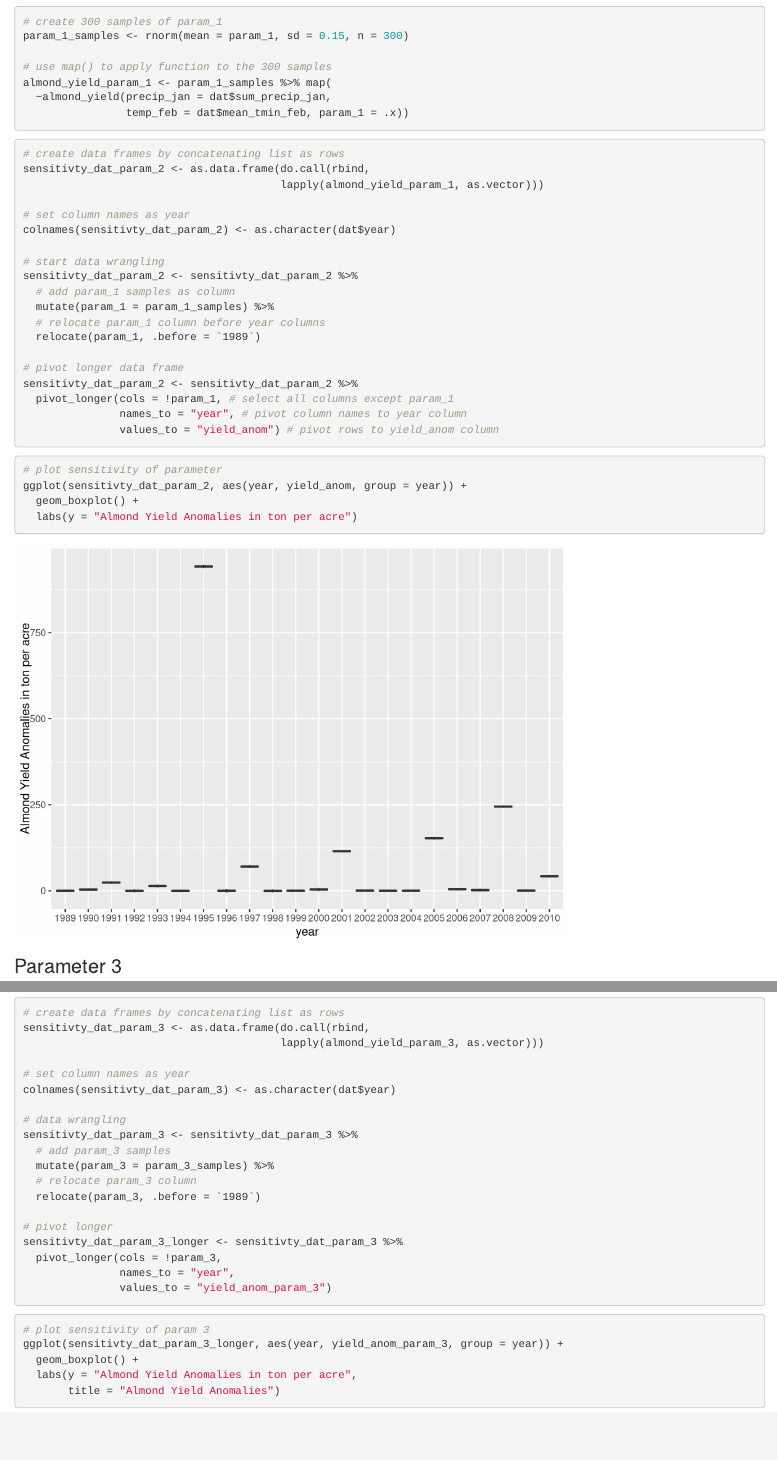
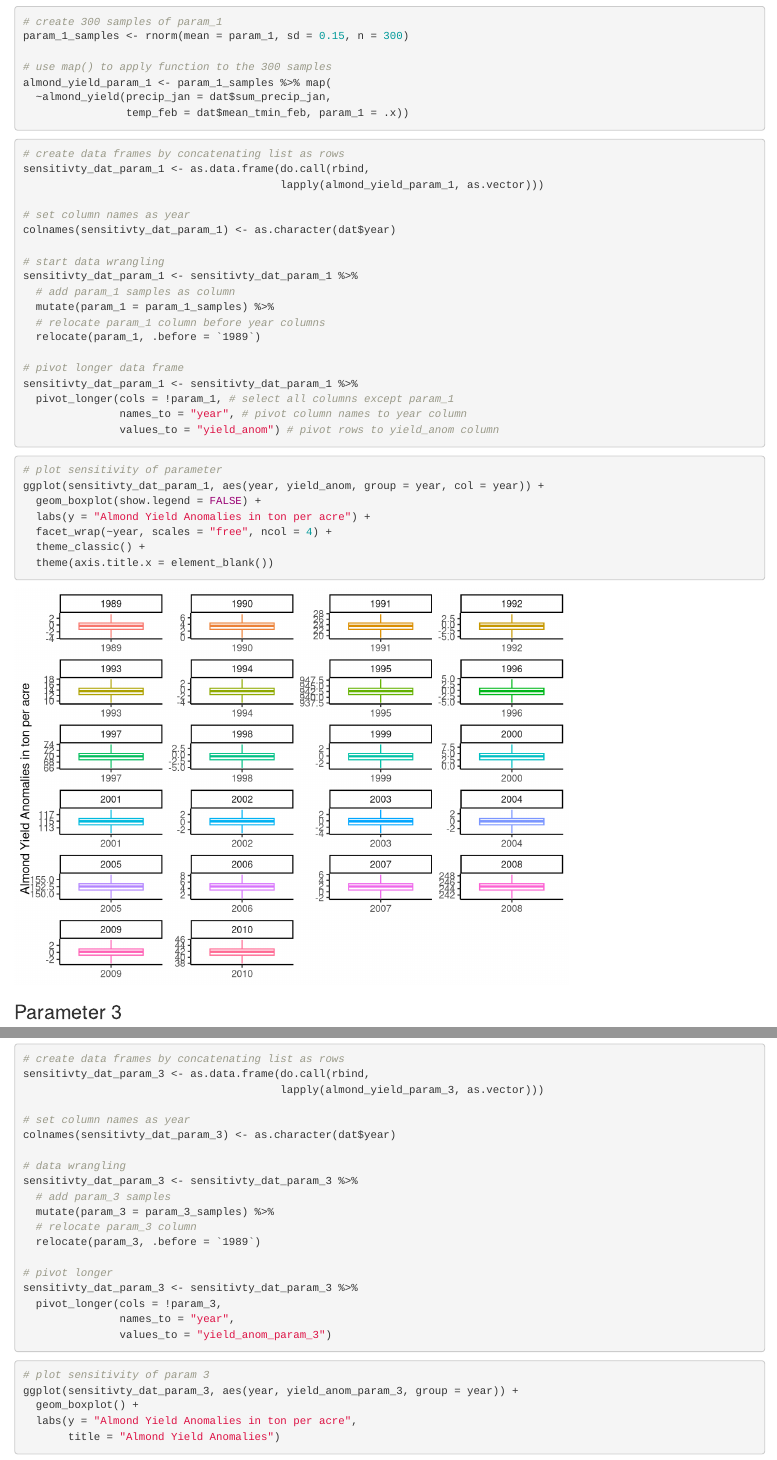
Before and after one commit to advidalmeza/almond-yield, an R Markdown document (use-case.Rmd): the page in a window 1100 px wide, from 2190 px down, and a second part further down, joined at a grey line. Rendered offline with R 4.5, knitr and Pandoc, with nearby package versions; code that draws random numbers runs with fixed seeds of ours; some code elsewhere in the file could not run offline.

Commit message:
Fix ggplot for parameter 1

````diff
--- a/use-case.Rmd
+++ b/use-case.Rmd
@@ -114,21 +114,21 @@ almond_yield_param_1 <- param_1_samples %>% map(
 
 ```{r}
 # create data frames by concatenating list as rows
-sensitivty_dat_param_2 <- as.data.frame(do.call(rbind,
+sensitivty_dat_param_1 <- as.data.frame(do.call(rbind,
                                         lapply(almond_yield_param_1, as.vector)))
 
 # set column names as year
-colnames(sensitivty_dat_param_2) <- as.character(dat$year)
+colnames(sensitivty_dat_param_1) <- as.character(dat$year)
 
 # start data wrangling
-sensitivty_dat_param_2 <- sensitivty_dat_param_2 %>%
+sensitivty_dat_param_1 <- sensitivty_dat_param_1 %>%
   # add param_1 samples as column
   mutate(param_1 = param_1_samples) %>%
   # relocate param_1 column before year columns
   relocate(param_1, .before = `1989`)
 
 # pivot longer data frame
-sensitivty_dat_param_2 <- sensitivty_dat_param_2 %>%
+sensitivty_dat_param_1 <- sensitivty_dat_param_1 %>%
   pivot_longer(cols = !param_1, # select all columns except param_1
                names_to = "year", # pivot column names to year column
                values_to = "yield_anom") # pivot rows to yield_anom column
@@ -136,9 +136,12 @@ sensitivty_dat_param_2 <- sensitivty_dat_param_2 %>%
 
 ```{r}
 # plot sensitivity of parameter
-ggplot(sensitivty_dat_param_2, aes(year, yield_anom, group = year)) +
-  geom_boxplot() +
-  labs(y = "Almond Yield Anomalies in ton per acre")
+ggplot(sensitivty_dat_param_1, aes(year, yield_anom, group = year, col = year)) +
+  geom_boxplot(show.legend = FALSE) +
+  labs(y = "Almond Yield Anomalies in ton per acre") +
+  facet_wrap(~year, scales = "free", ncol = 4) +
+  theme_classic() +
+  theme(axis.title.x = element_blank())
 ```
 
 ### Parameter 3
@@ -169,7 +172,7 @@ sensitivty_dat_param_3 <- sensitivty_dat_param_3 %>%
   relocate(param_3, .before = `1989`)
 
 # pivot longer
-sensitivty_dat_param_3_longer <- sensitivty_dat_param_3 %>%
+sensitivty_dat_param_3 <- sensitivty_dat_param_3 %>%
   pivot_longer(cols = !param_3,
                names_to = "year",
                values_to = "yield_anom_param_3")
@@ -177,7 +180,7 @@ sensitivty_dat_param_3_longer <- sensitivty_dat_param_3 %>%
 
 ```{r}
 # plot sensitivity of param 3
-ggplot(sensitivty_dat_param_3_longer, aes(year, yield_anom_param_3, group = year)) +
+ggplot(sensitivty_dat_param_3, aes(year, yield_anom_param_3, group = year)) +
   geom_boxplot() +
   labs(y = "Almond Yield Anomalies in ton per acre",
        title = "Almond Yield Anomalies")
````
Also changed, not shown: use-case.Rmd (6 more changed lines).
